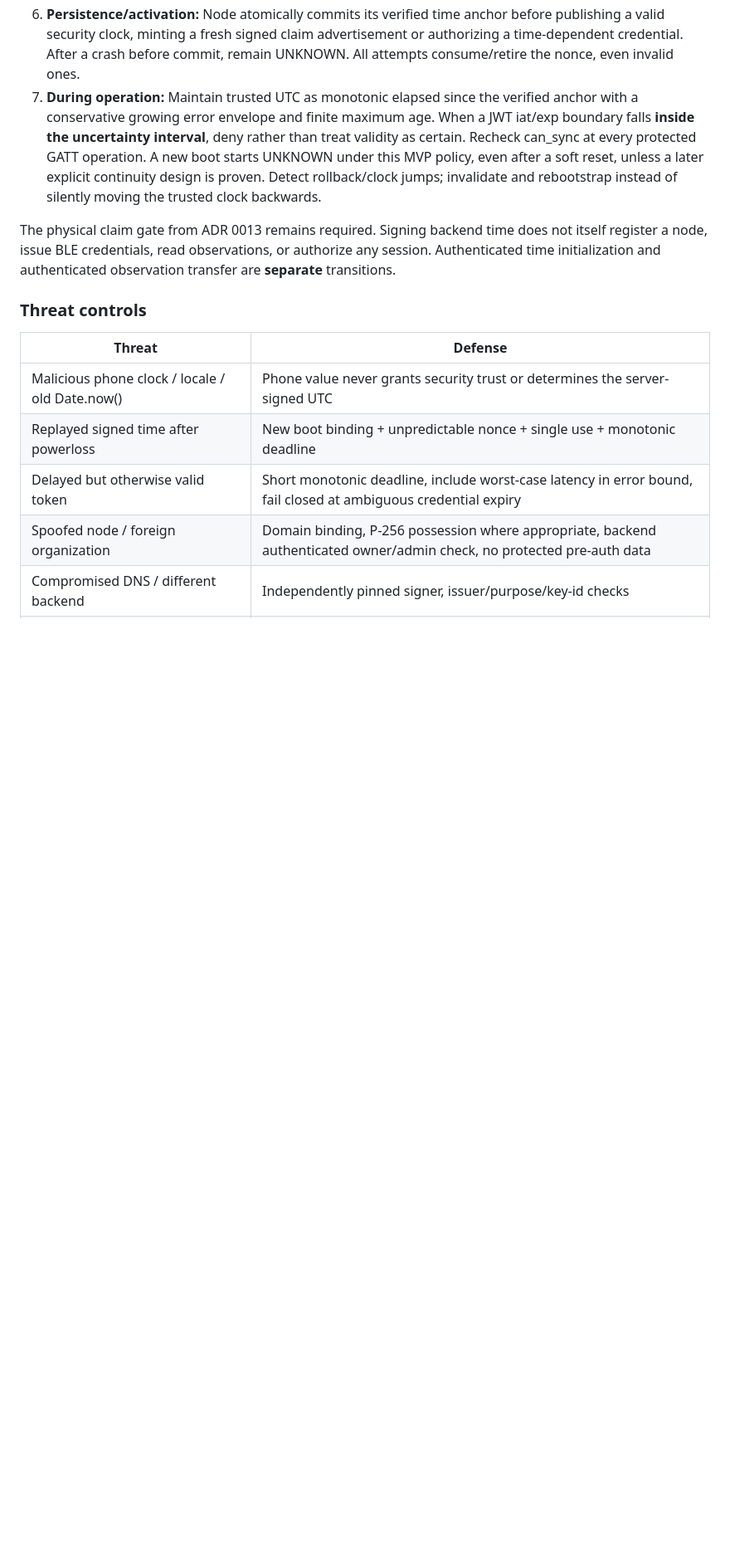
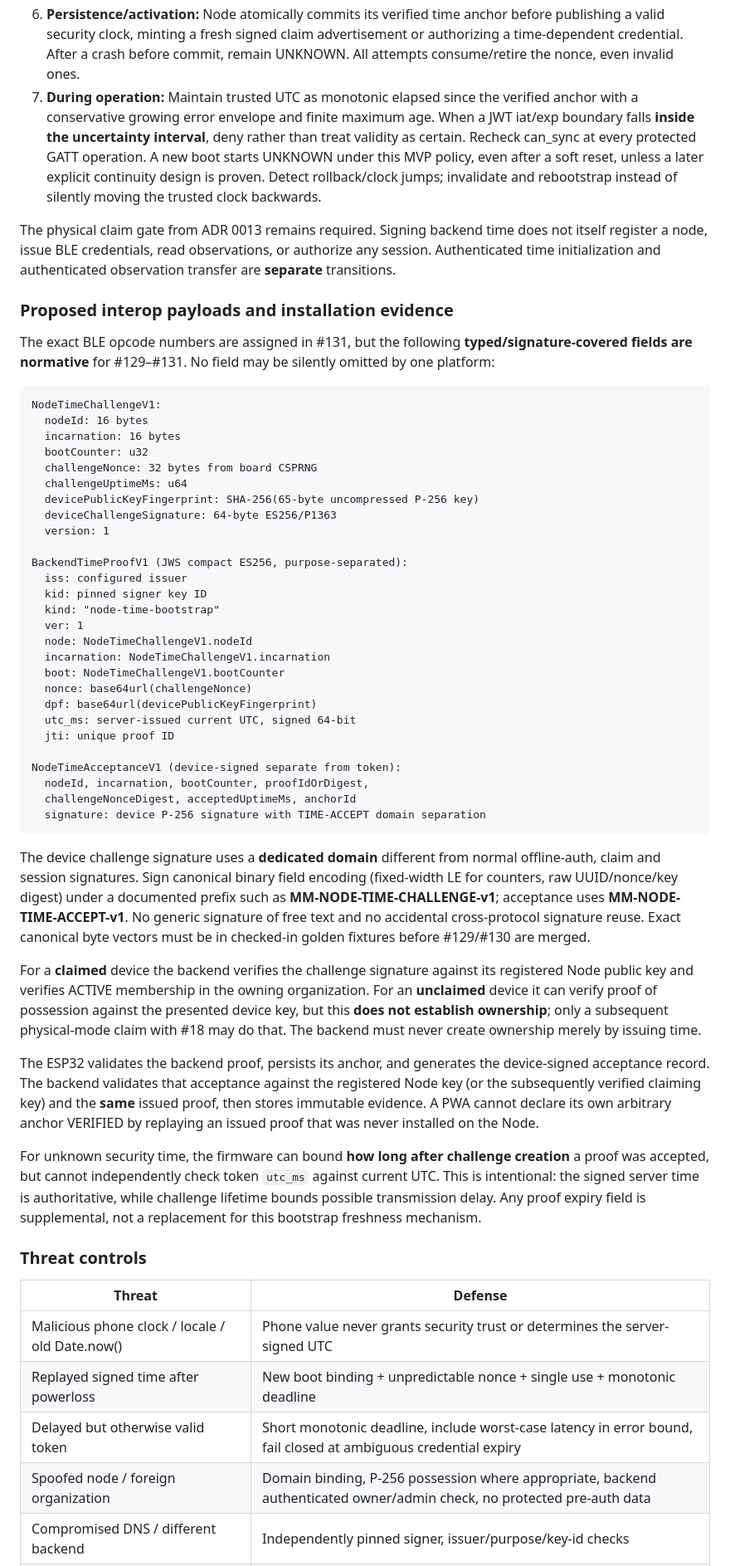
Before and after one commit to Grodahn/MiezMerker, a Markdown page: docs/adr/0017-boot-epoch-time-reconstruction.md, the part around the change. Shown at 83% size. GitHub-like rendering; blank space fills up the shorter version.

Commit message:
docs(adr): specify node time proof and acceptance signatures (#127)

```diff
--- a/docs/adr/0017-boot-epoch-time-reconstruction.md
+++ b/docs/adr/0017-boot-epoch-time-reconstruction.md
@@ -127,6 +127,71 @@ These DTO qualities are independent of the existing immutable on-wire capture en
 
 The physical claim gate from ADR 0013 remains required. Signing backend time does not itself register a node, issue BLE credentials, read observations, or authorize any session. Authenticated time initialization and authenticated observation transfer are **separate** transitions.
 
+### Proposed interop payloads and installation evidence
+
+The exact BLE opcode numbers are assigned in #131, but the following
+**typed/signature-covered fields are normative** for #129–#131. No field may
+be silently omitted by one platform:
+
+~~~text
+NodeTimeChallengeV1:
+  nodeId: 16 bytes
+  incarnation: 16 bytes
+  bootCounter: u32
+  challengeNonce: 32 bytes from board CSPRNG
+  challengeUptimeMs: u64
+  devicePublicKeyFingerprint: SHA-256(65-byte uncompressed P-256 key)
+  deviceChallengeSignature: 64-byte ES256/P1363
+  version: 1
+
+BackendTimeProofV1 (JWS compact ES256, purpose-separated):
+  iss: configured issuer
+  kid: pinned signer key ID
+  kind: "node-time-bootstrap"
+  ver: 1
+  node: NodeTimeChallengeV1.nodeId
+  incarnation: NodeTimeChallengeV1.incarnation
+  boot: NodeTimeChallengeV1.bootCounter
+  nonce: base64url(challengeNonce)
+  dpf: base64url(devicePublicKeyFingerprint)
+  utc_ms: server-issued current UTC, signed 64-bit
+  jti: unique proof ID
+
+NodeTimeAcceptanceV1 (device-signed separate from token):
+  nodeId, incarnation, bootCounter, proofIdOrDigest,
+  challengeNonceDigest, acceptedUptimeMs, anchorId
+  signature: device P-256 signature with TIME-ACCEPT domain separation
+~~~
+
+The device challenge signature uses a **dedicated domain** different from
+normal offline-auth, claim and session signatures. Sign canonical binary
+field encoding (fixed-width LE for counters, raw UUID/nonce/key digest)
+under a documented prefix such as **MM-NODE-TIME-CHALLENGE-v1**; acceptance
+uses **MM-NODE-TIME-ACCEPT-v1**. No generic signature of free text and
+no accidental cross-protocol signature reuse. Exact canonical byte vectors
+must be in checked-in golden fixtures before #129/#130 are merged.
+
+For a **claimed** device the backend verifies the challenge signature
+against its registered Node public key and verifies ACTIVE membership in
+the owning organization. For an **unclaimed** device it can verify proof of
+possession against the presented device key, but this **does not establish
+ownership**; only a subsequent physical-mode claim with #18 may do that.
+The backend must never create ownership merely by issuing time.
+
+The ESP32 validates the backend proof, persists its anchor, and generates
+the device-signed acceptance record. The backend validates that acceptance
+against the registered Node key (or the subsequently verified claiming key)
+and the **same** issued proof, then stores immutable evidence. A PWA cannot
+declare its own arbitrary anchor VERIFIED by replaying an issued proof that
+was never installed on the Node.
+
+For unknown security time, the firmware can bound **how long after challenge
+creation** a proof was accepted, but cannot independently check token
+`utc_ms` against current UTC. This is intentional: the signed server time
+is authoritative, while challenge lifetime bounds possible transmission
+delay. Any proof expiry field is supplemental, not a replacement for this
+bootstrap freshness mechanism.
+
 ### Threat controls
 
 | Threat | Defense |
```
